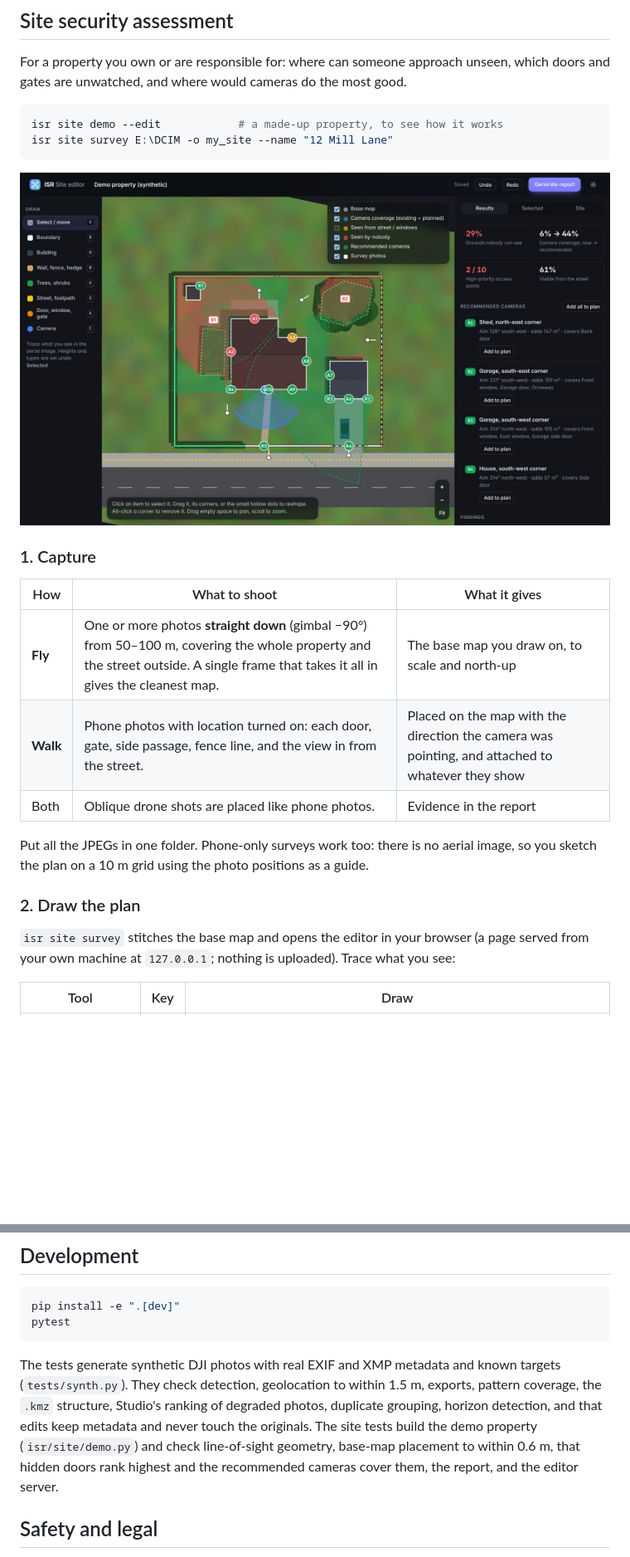
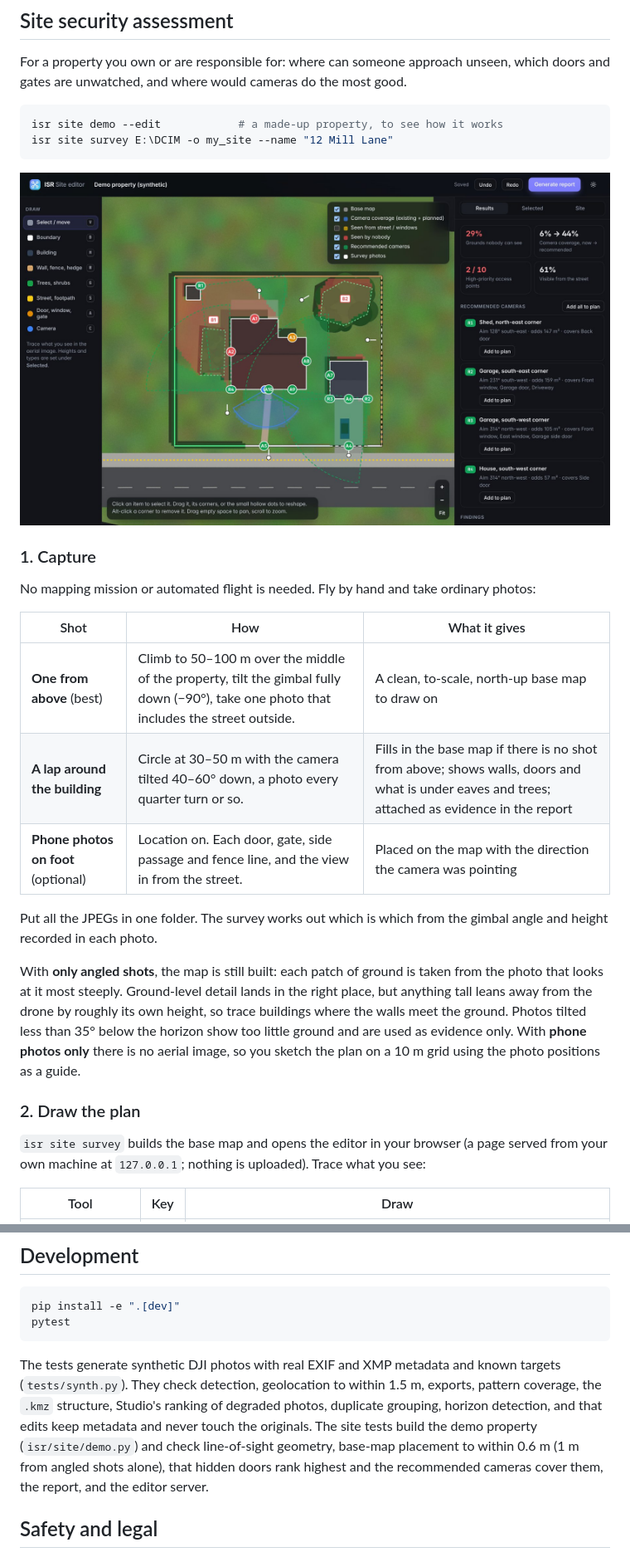
Before and after one commit to R0N1N9/isr, a Markdown page: README.md, 2 parts joined by grey strips. Shown at 83% size. GitHub-like rendering; pictures changed too: docs/site_editor.jpg; blank space fills up the shorter version.

```diff
--- a/README.md
+++ b/README.md
@@ -347,18 +347,27 @@ isr site survey E:\DCIM -o my_site --name "12 Mill Lane"
 
 ### 1. Capture
 
-| How | What to shoot | What it gives |
+No mapping mission or automated flight is needed. Fly by hand and take ordinary photos:
+
+| Shot | How | What it gives |
 |---|---|---|
-| **Fly** | One or more photos **straight down** (gimbal −90°) from 50–100 m, covering the whole property and the street outside. A single frame that takes it all in gives the cleanest map. | The base map you draw on, to scale and north-up |
-| **Walk** | Phone photos with location turned on: each door, gate, side passage, fence line, and the view in from the street. | Placed on the map with the direction the camera was pointing, and attached to whatever they show |
-| Both | Oblique drone shots are placed like phone photos. | Evidence in the report |
+| **One from above** (best) | Climb to 50–100 m over the middle of the property, tilt the gimbal fully down (−90°), take one photo that includes the street outside. | A clean, to-scale, north-up base map to draw on |
+| **A lap around the building** | Circle at 30–50 m with the camera tilted 40–60° down, a photo every quarter turn or so. | Fills in the base map if there is no shot from above; shows walls, doors and what is under eaves and trees; attached as evidence in the report |
+| **Phone photos on foot** (optional) | Location on. Each door, gate, side passage and fence line, and the view in from the street. | Placed on the map with the direction the camera was pointing |
 
-Put all the JPEGs in one folder. Phone-only surveys work too: there is no aerial image, so you sketch
-the plan on a 10 m grid using the photo positions as a guide.
+Put all the JPEGs in one folder. The survey works out which is which from the gimbal angle and
+height recorded in each photo.
+
+With **only angled shots**, the map is still built: each patch of ground is taken from the photo that
+looks at it most steeply. Ground-level detail lands in the right place, but anything tall leans away
+from the drone by roughly its own height, so trace buildings where the walls meet the ground. Photos
+tilted less than 35° below the horizon show too little ground and are used as evidence only.
+With **phone photos only** there is no aerial image, so you sketch the plan on a 10 m grid using the
+photo positions as a guide.
 
 ### 2. Draw the plan
 
-`isr site survey` stitches the base map and opens the editor in your browser (a page served from
+`isr site survey` builds the base map and opens the editor in your browser (a page served from
 your own machine at `127.0.0.1`; nothing is uploaded). Trace what you see:
 
 | Tool | Key | Draw |
@@ -440,7 +449,8 @@ The tests generate synthetic DJI photos with real EXIF and XMP metadata and know
 (`tests/synth.py`). They check detection, geolocation to within 1.5 m, exports, pattern coverage,
 the `.kmz` structure, Studio's ranking of degraded photos, duplicate grouping, horizon detection,
 and that edits keep metadata and never touch the originals. The site tests build the demo property
-(`isr/site/demo.py`) and check line-of-sight geometry, base-map placement to within 0.6 m, that
+(`isr/site/demo.py`) and check line-of-sight geometry, base-map placement to within 0.6 m (1 m from
+angled shots alone), that
 hidden doors rank highest and the recommended cameras cover them, the report, and the editor server.
 
 ## Safety and legal
```
Also changed, not shown: docs/site_report.jpg, 6 other files.
